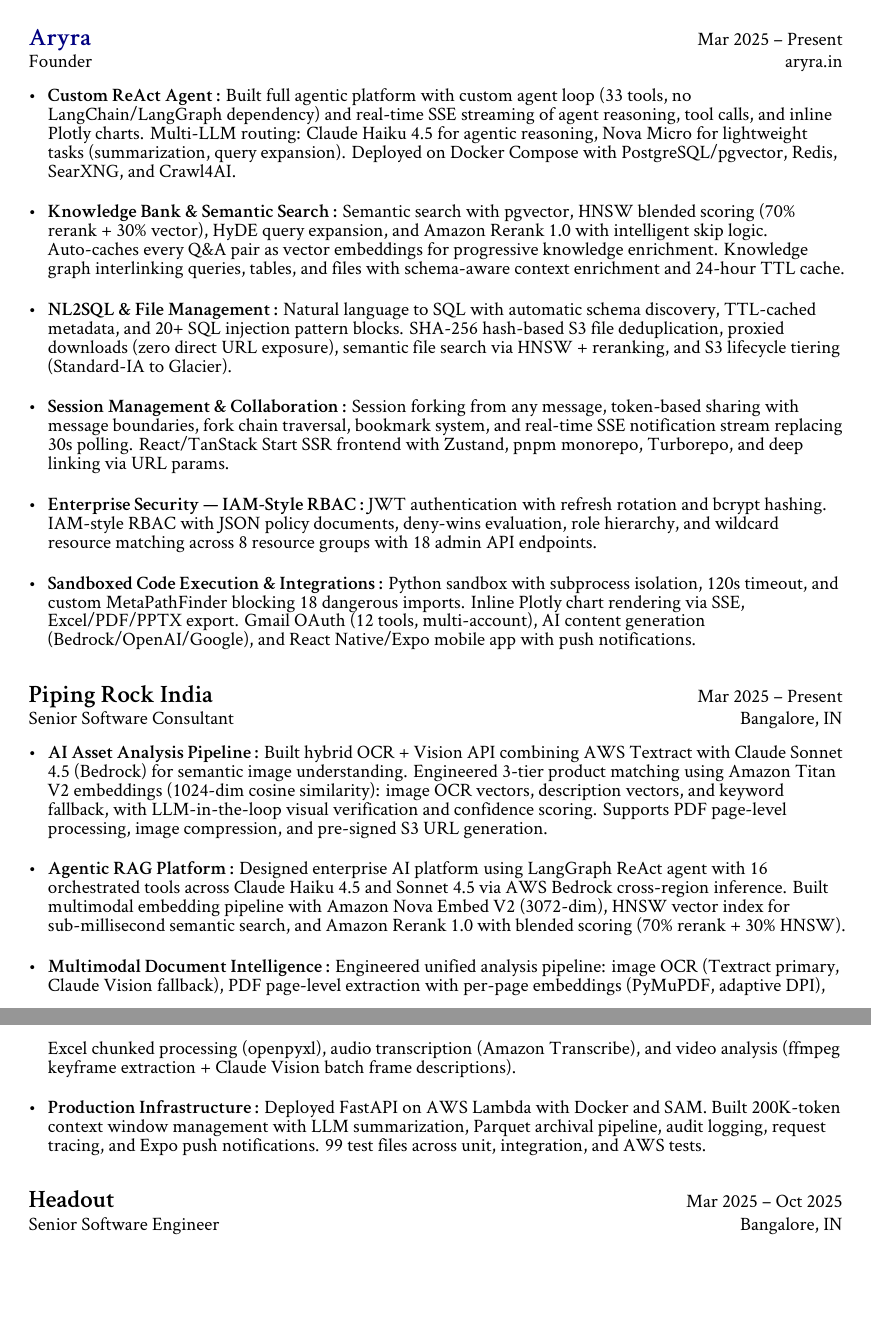
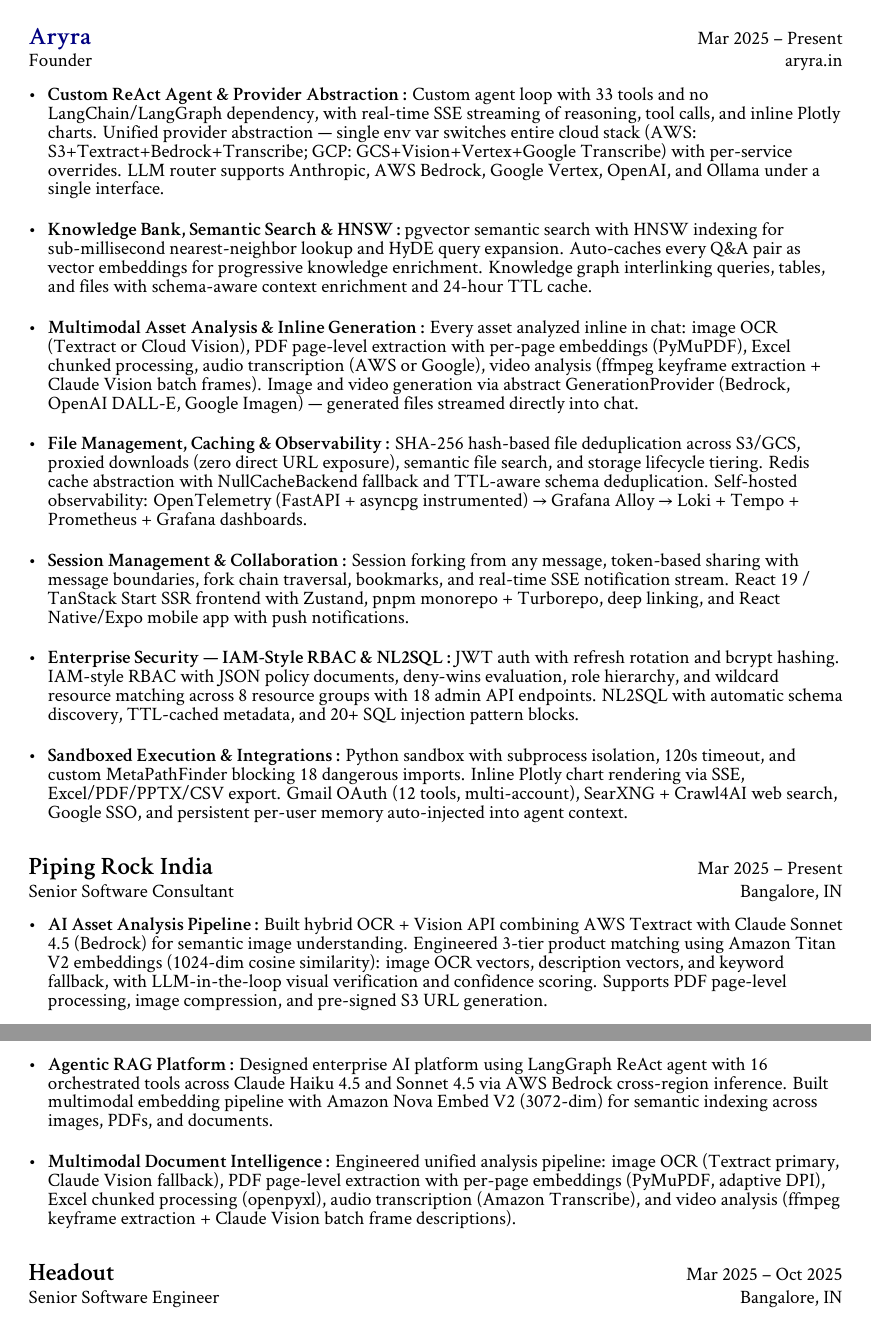
Before and after one commit to av1choudharyy/resume, a LaTeX CV (resume.tex): two parts of pages 1 and 2 of 3, joined at a grey line, cut so that both start at the same text, the shorter picture padded with empty space. Compiled offline with XeLaTeX.

Commit message:
feat: enrich Aryra section, trim Piping Rock India
Aryra:
- Added provider abstraction (AWS/GCP/Anthropic/OpenAI/Ollama/Vertex)
- Added HNSW indexing (moved from Piping Rock)
- Added image & video generation (Bedrock/OpenAI/Google), inline in chat
- Added self-hosted observability stack (OTel → Alloy → Loki+Tempo+Prometheus+Grafana)
- Added Redis cache abstraction, file deduplication, S3/GCS lifecycle tiering
- Added Google SSO, per-user memory, SearXNG+Crawl4AI web search
- Expanded multimodal asset analysis coverage

Piping Rock India:
- Removed HNSW and Amazon Rerank from Agentic RAG Platform bullet
- Removed Production Infrastructure bullet

Co-Authored-By: Claude Sonnet 4.6 <noreply@anthropic.com>

```diff
--- a/resume.tex
+++ b/resume.tex
@@ -38,12 +38,13 @@
 	{Founder}
 	{aryra.in}
 	{\begin{newitemize}
-        \format{Custom ReAct Agent}{Built full agentic platform with custom agent loop (33 tools, no LangChain/LangGraph dependency) and real-time SSE streaming of agent reasoning, tool calls, and inline Plotly charts. Multi-LLM routing: Claude Haiku 4.5 for agentic reasoning, Nova Micro for lightweight tasks (summarization, query expansion). Deployed on Docker Compose with PostgreSQL/pgvector, Redis, SearXNG, and Crawl4AI.}
-        \format{Knowledge Bank \& Semantic Search}{Semantic search with pgvector, HNSW blended scoring (70\% rerank + 30\% vector), HyDE query expansion, and Amazon Rerank 1.0 with intelligent skip logic. Auto-caches every Q\&A pair as vector embeddings for progressive knowledge enrichment. Knowledge graph interlinking queries, tables, and files with schema-aware context enrichment and 24-hour TTL cache.}
-        \format{NL2SQL \& File Management}{Natural language to SQL with automatic schema discovery, TTL-cached metadata, and 20+ SQL injection pattern blocks. SHA-256 hash-based S3 file deduplication, proxied downloads (zero direct URL exposure), semantic file search via HNSW + reranking, and S3 lifecycle tiering (Standard-IA to Glacier).}
-        \format{Session Management \& Collaboration}{Session forking from any message, token-based sharing with message boundaries, fork chain traversal, bookmark system, and real-time SSE notification stream replacing 30s polling. React/TanStack Start SSR frontend with Zustand, pnpm monorepo, Turborepo, and deep linking via URL params.}
-        \format{Enterprise Security — IAM-Style RBAC}{JWT authentication with refresh rotation and bcrypt hashing. IAM-style RBAC with JSON policy documents, deny-wins evaluation, role hierarchy, and wildcard resource matching across 8 resource groups with 18 admin API endpoints.}
-        \format{Sandboxed Code Execution \& Integrations}{Python sandbox with subprocess isolation, 120s timeout, and custom MetaPathFinder blocking 18 dangerous imports. Inline Plotly chart rendering via SSE, Excel/PDF/PPTX export. Gmail OAuth (12 tools, multi-account), AI content generation (Bedrock/OpenAI/Google), and React Native/Expo mobile app with push notifications.}
+        \format{Custom ReAct Agent \& Provider Abstraction}{Custom agent loop with 33 tools and no LangChain/LangGraph dependency, with real-time SSE streaming of reasoning, tool calls, and inline Plotly charts. Unified provider abstraction — single env var switches entire cloud stack (AWS: S3+Textract+Bedrock+Transcribe; GCP: GCS+Vision+Vertex+Google Transcribe) with per-service overrides. LLM router supports Anthropic, AWS Bedrock, Google Vertex, OpenAI, and Ollama under a single interface.}
+        \format{Knowledge Bank, Semantic Search \& HNSW}{pgvector semantic search with HNSW indexing for sub-millisecond nearest-neighbor lookup and HyDE query expansion. Auto-caches every Q\&A pair as vector embeddings for progressive knowledge enrichment. Knowledge graph interlinking queries, tables, and files with schema-aware context enrichment and 24-hour TTL cache.}
+        \format{Multimodal Asset Analysis \& Inline Generation}{Every asset analyzed inline in chat: image OCR (Textract or Cloud Vision), PDF page-level extraction with per-page embeddings (PyMuPDF), Excel chunked processing, audio transcription (AWS or Google), video analysis (ffmpeg keyframe extraction + Claude Vision batch frames). Image and video generation via abstract GenerationProvider (Bedrock, OpenAI DALL-E, Google Imagen) — generated files streamed directly into chat.}
+        \format{File Management, Caching \& Observability}{SHA-256 hash-based file deduplication across S3/GCS, proxied downloads (zero direct URL exposure), semantic file search, and storage lifecycle tiering. Redis cache abstraction with NullCacheBackend fallback and TTL-aware schema deduplication. Self-hosted observability: OpenTelemetry (FastAPI + asyncpg instrumented) → Grafana Alloy → Loki + Tempo + Prometheus + Grafana dashboards.}
+        \format{Session Management \& Collaboration}{Session forking from any message, token-based sharing with message boundaries, fork chain traversal, bookmarks, and real-time SSE notification stream. React 19 / TanStack Start SSR frontend with Zustand, pnpm monorepo + Turborepo, deep linking, and React Native/Expo mobile app with push notifications.}
+        \format{Enterprise Security — IAM-Style RBAC \& NL2SQL}{JWT auth with refresh rotation and bcrypt hashing. IAM-style RBAC with JSON policy documents, deny-wins evaluation, role hierarchy, and wildcard resource matching across 8 resource groups with 18 admin API endpoints. NL2SQL with automatic schema discovery, TTL-cached metadata, and 20+ SQL injection pattern blocks.}
+        \format{Sandboxed Execution \& Integrations}{Python sandbox with subprocess isolation, 120s timeout, and custom MetaPathFinder blocking 18 dangerous imports. Inline Plotly chart rendering via SSE, Excel/PDF/PPTX/CSV export. Gmail OAuth (12 tools, multi-account), SearXNG + Crawl4AI web search, Google SSO, and persistent per-user memory auto-injected into agent context.}
 	\end{newitemize}}
 
 \job
@@ -53,9 +54,8 @@
 	{Bangalore, IN}
 	{\begin{newitemize}
         \format{AI Asset Analysis Pipeline}{Built hybrid OCR + Vision API combining AWS Textract with Claude Sonnet 4.5 (Bedrock) for semantic image understanding. Engineered 3-tier product matching using Amazon Titan V2 embeddings (1024-dim cosine similarity): image OCR vectors, description vectors, and keyword fallback, with LLM-in-the-loop visual verification and confidence scoring. Supports PDF page-level processing, image compression, and pre-signed S3 URL generation.}
-        \format{Agentic RAG Platform}{Designed enterprise AI platform using LangGraph ReAct agent with 16 orchestrated tools across Claude Haiku 4.5 and Sonnet 4.5 via AWS Bedrock cross-region inference. Built multimodal embedding pipeline with Amazon Nova Embed V2 (3072-dim), HNSW vector index for sub-millisecond semantic search, and Amazon Rerank 1.0 with blended scoring (70\% rerank + 30\% HNSW).}
+        \format{Agentic RAG Platform}{Designed enterprise AI platform using LangGraph ReAct agent with 16 orchestrated tools across Claude Haiku 4.5 and Sonnet 4.5 via AWS Bedrock cross-region inference. Built multimodal embedding pipeline with Amazon Nova Embed V2 (3072-dim) for semantic indexing across images, PDFs, and documents.}
         \format{Multimodal Document Intelligence}{Engineered unified analysis pipeline: image OCR (Textract primary, Claude Vision fallback), PDF page-level extraction with per-page embeddings (PyMuPDF, adaptive DPI), Excel chunked processing (openpyxl), audio transcription (Amazon Transcribe), and video analysis (ffmpeg keyframe extraction + Claude Vision batch frame descriptions).}
-        \format{Production Infrastructure}{Deployed FastAPI on AWS Lambda with Docker and SAM. Built 200K-token context window management with LLM summarization, Parquet archival pipeline, audit logging, request tracing, and Expo push notifications. 99 test files across unit, integration, and AWS tests.}
 	\end{newitemize}}
 
 	\job
```
